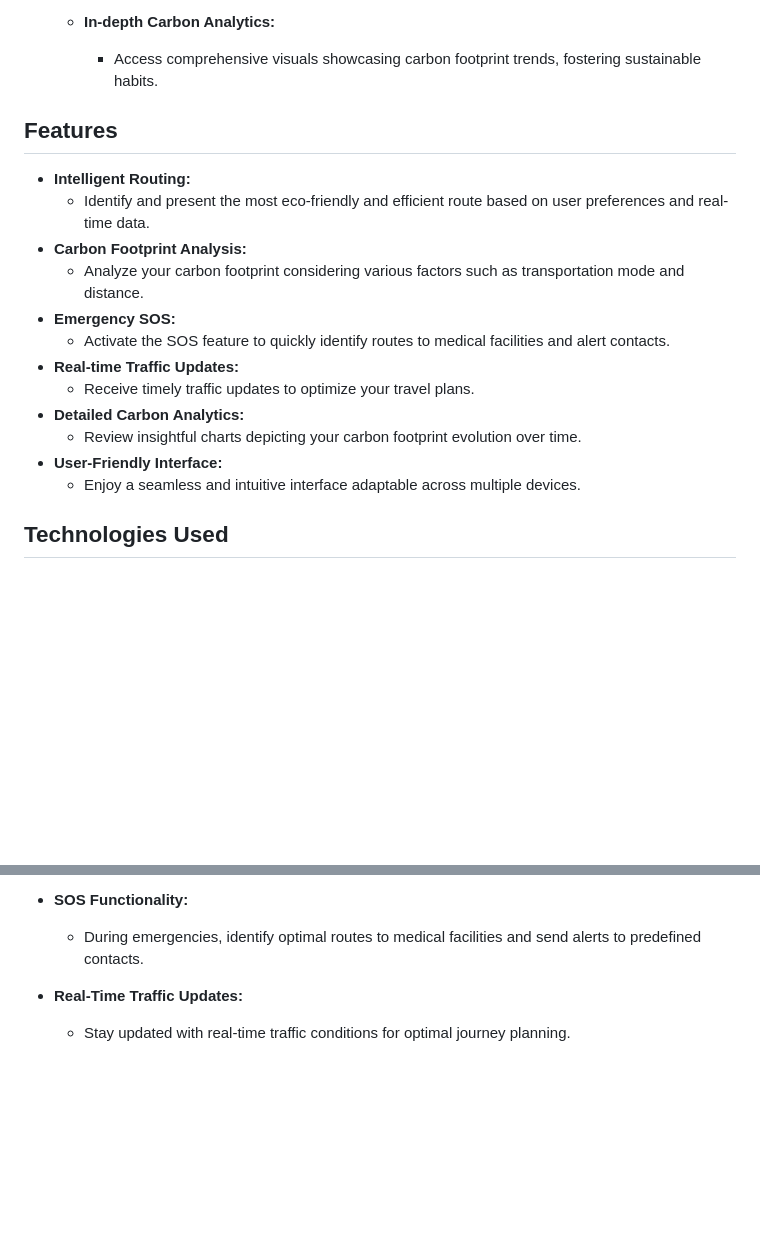
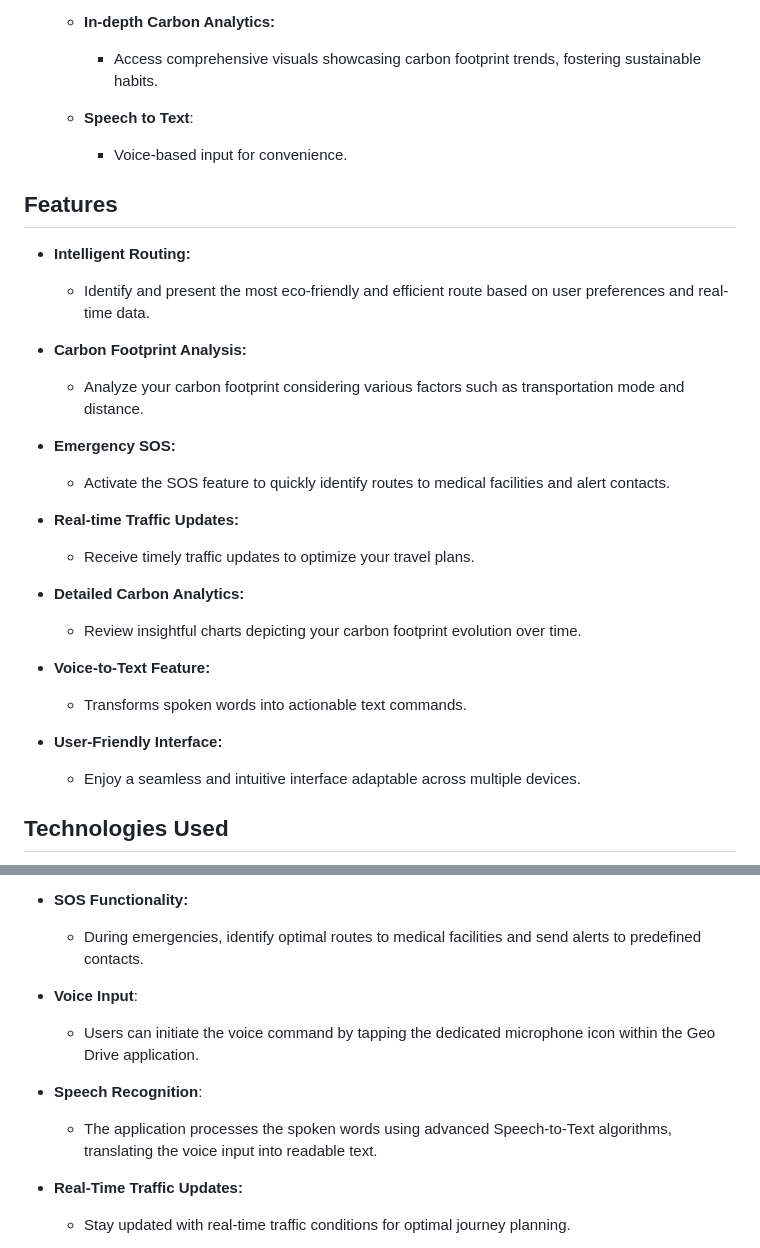
Before and after one commit to Darshan-hegde04/Geo_drive-here_hackathon, a Markdown page: README.md, 2 parts joined by grey strips. Rendered like a GitHub page; blank space fills up the shorter version.

```diff
--- a/README.md
+++ b/README.md
@@ -51,22 +51,40 @@ Geo Drive is a cutting-edge mobile application focused on providing sustainable,
         - Access comprehensive visuals showcasing carbon footprint trends, fostering sustainable habits.
 
 
+    - **Speech to Text**:
 
+
+        - Voice-based input for convenience.
 
 
 ## Features
 
 - **Intelligent Routing:**
+
     - Identify and present the most eco-friendly and efficient route based on user preferences and real-time data.
+
 - **Carbon Footprint Analysis:**
+
     - Analyze your carbon footprint considering various factors such as transportation mode and distance.
+
 - **Emergency SOS:**
+
     - Activate the SOS feature to quickly identify routes to medical facilities and alert contacts.
+
 - **Real-time Traffic Updates:**
+
     - Receive timely traffic updates to optimize your travel plans.
+
 - **Detailed Carbon Analytics:**
+
     - Review insightful charts depicting your carbon footprint evolution over time.
+
+- **Voice-to-Text Feature:**
+
+    - Transforms spoken words into actionable text commands.
+
 - **User-Friendly Interface:**
+
     - Enjoy a seamless and intuitive interface adaptable across multiple devices.
 
 ## Technologies Used
@@ -102,6 +120,14 @@ Geo Drive seamlessly integrates cutting-edge technologies to deliver unmatched s
 - **SOS Functionality:**
 
 	- During emergencies, identify optimal routes to medical facilities and send alerts to predefined contacts.
+
+- **Voice Input**:
+
+	- Users can initiate the voice command by tapping the dedicated microphone icon within the Geo Drive application.
+
+- **Speech Recognition**:
+
+	- The application processes the spoken words using advanced Speech-to-Text algorithms, translating the voice input into readable text.
 
 - **Real-Time Traffic Updates:**
 
```
